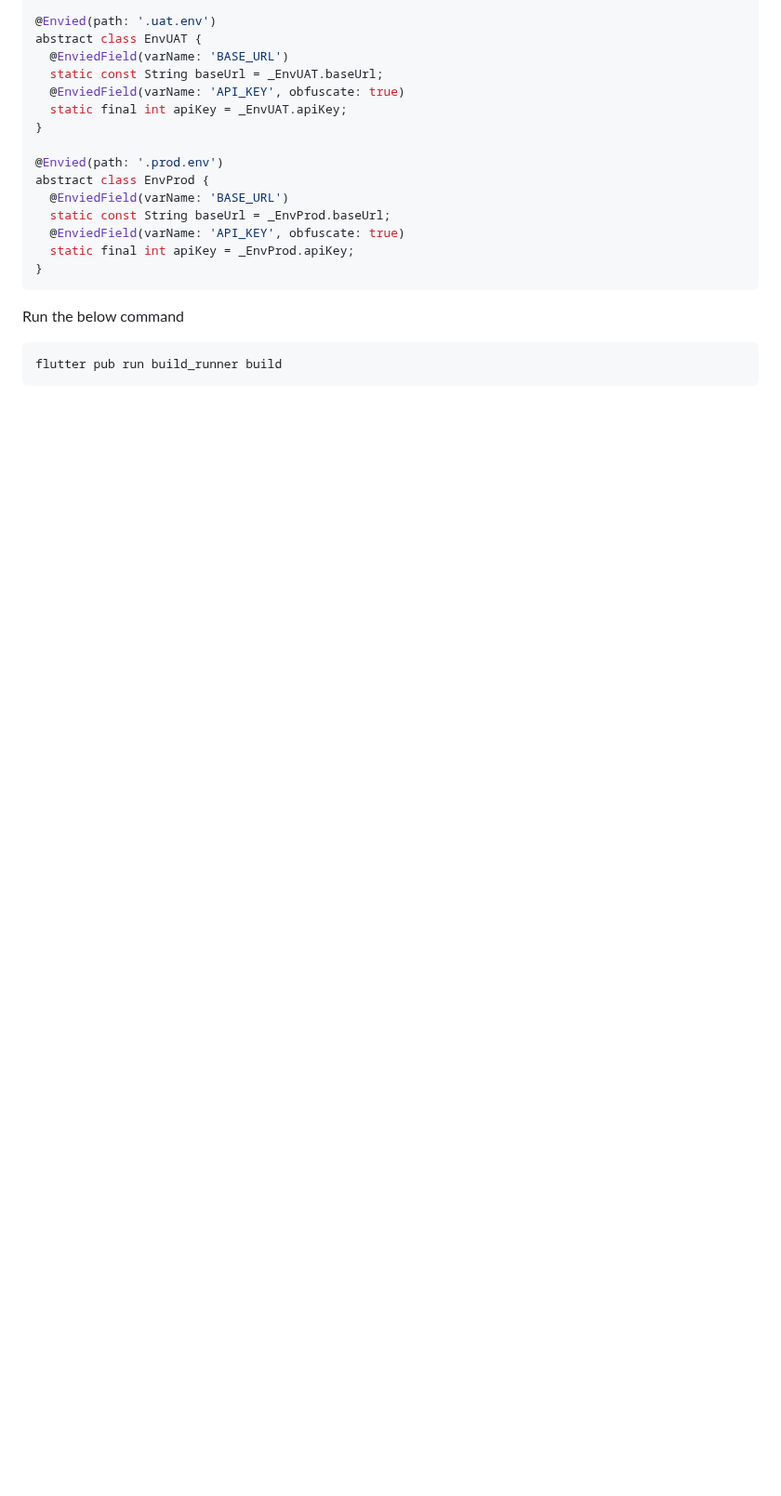
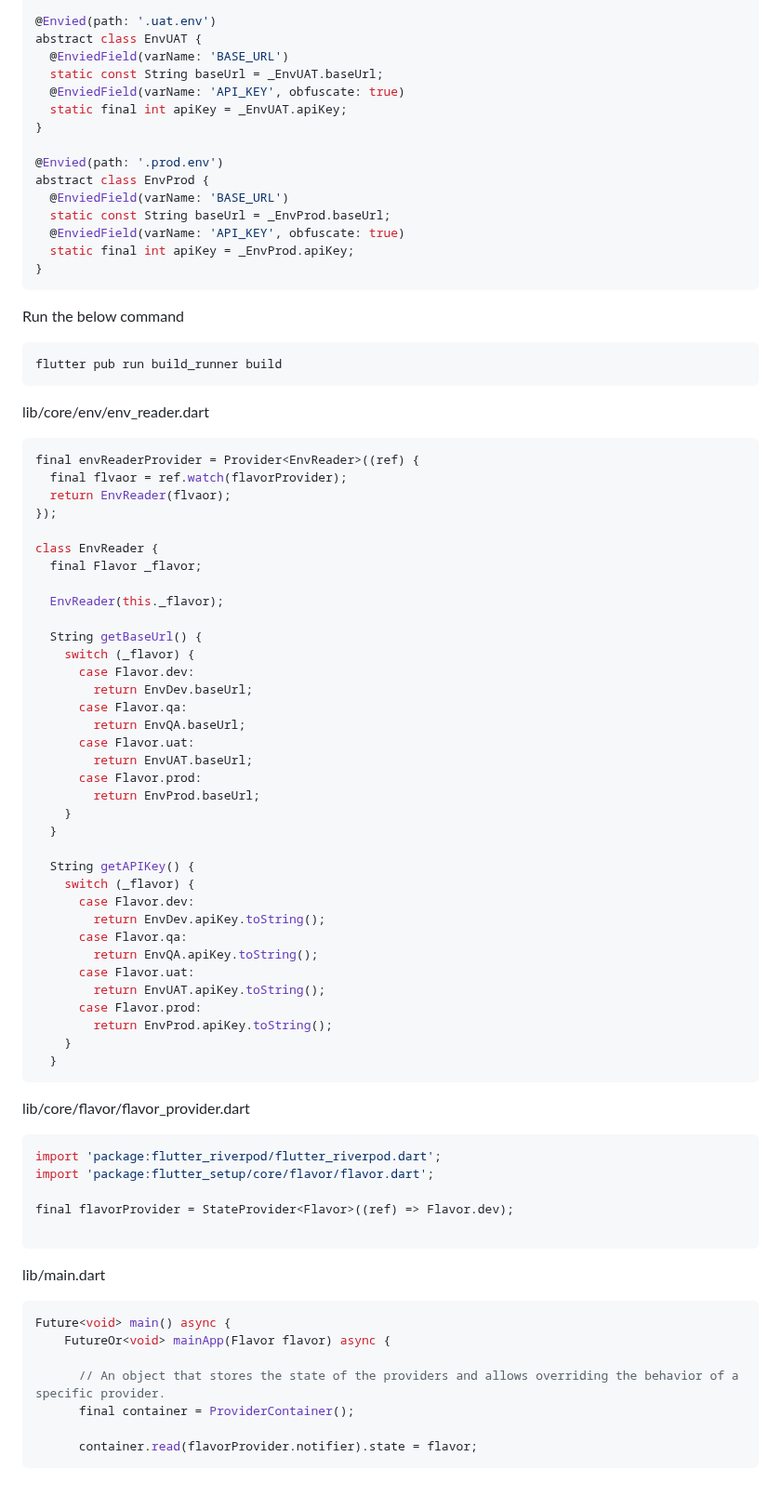
Before and after one commit to YamamotoDesu/flutter_setup, a Markdown page: README.md, the part around the change. Shown at 93% size. Rendered like a GitHub page; blank space fills up the shorter version.

````diff
--- a/README.md
+++ b/README.md
@@ -1067,3 +1067,63 @@ Run the below command
 ```
 flutter pub run build_runner build
 ```
+
+
+lib/core/env/env_reader.dart
+```dart
+final envReaderProvider = Provider<EnvReader>((ref) {
+  final flvaor = ref.watch(flavorProvider);
+  return EnvReader(flvaor);
+});
+
+class EnvReader {
+  final Flavor _flavor;
+
+  EnvReader(this._flavor);
+
+  String getBaseUrl() {
+    switch (_flavor) {
+      case Flavor.dev:
+        return EnvDev.baseUrl;
+      case Flavor.qa:
+        return EnvQA.baseUrl;
+      case Flavor.uat:
+        return EnvUAT.baseUrl;
+      case Flavor.prod:
+        return EnvProd.baseUrl;
+    }
+  }
+
+  String getAPIKey() {
+    switch (_flavor) {
+      case Flavor.dev:
+        return EnvDev.apiKey.toString();
+      case Flavor.qa:
+        return EnvQA.apiKey.toString();
+      case Flavor.uat:
+        return EnvUAT.apiKey.toString();
+      case Flavor.prod:
+        return EnvProd.apiKey.toString();
+    }
+  }
+```
+
+lib/core/flavor/flavor_provider.dart
+```dart
+import 'package:flutter_riverpod/flutter_riverpod.dart';
+import 'package:flutter_setup/core/flavor/flavor.dart';
+
+final flavorProvider = StateProvider<Flavor>((ref) => Flavor.dev);
+
+```
+
+lib/main.dart
+```dart
+Future<void> main() async {
+    FutureOr<void> mainApp(Flavor flavor) async {
+
+      // An object that stores the state of the providers and allows overriding the behavior of a specific provider.
+      final container = ProviderContainer();
+
+      container.read(flavorProvider.notifier).state = flavor;
+```
````
